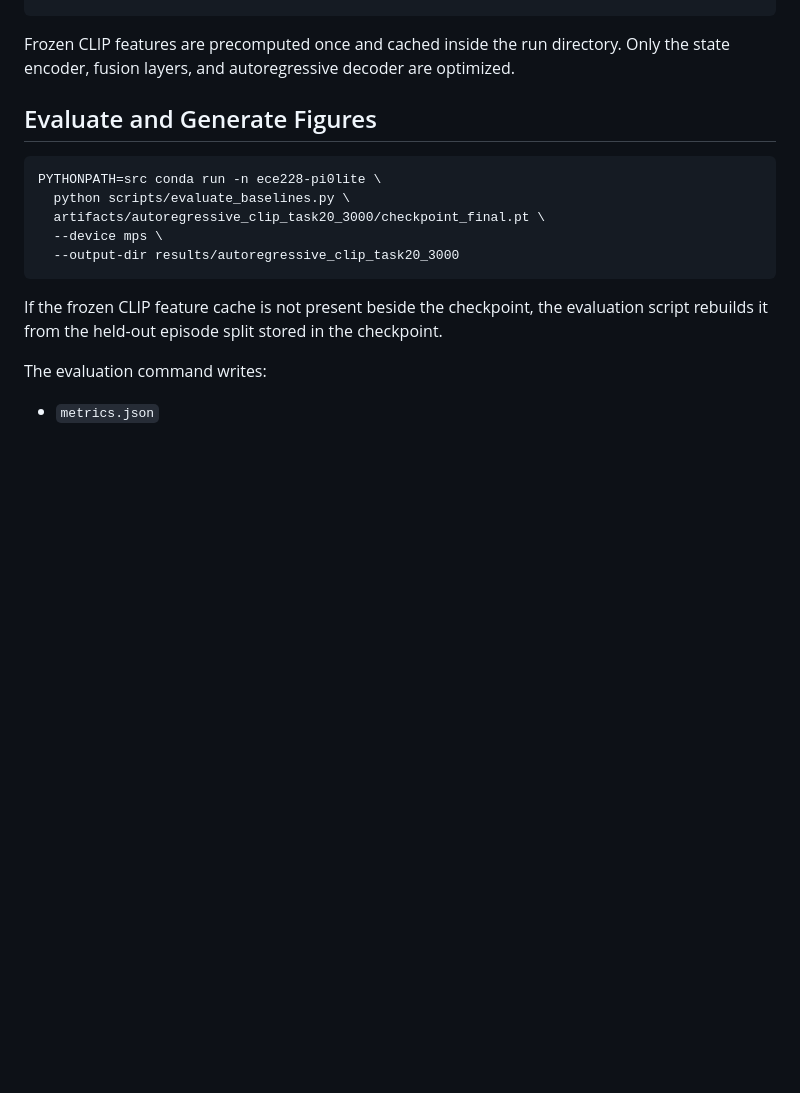
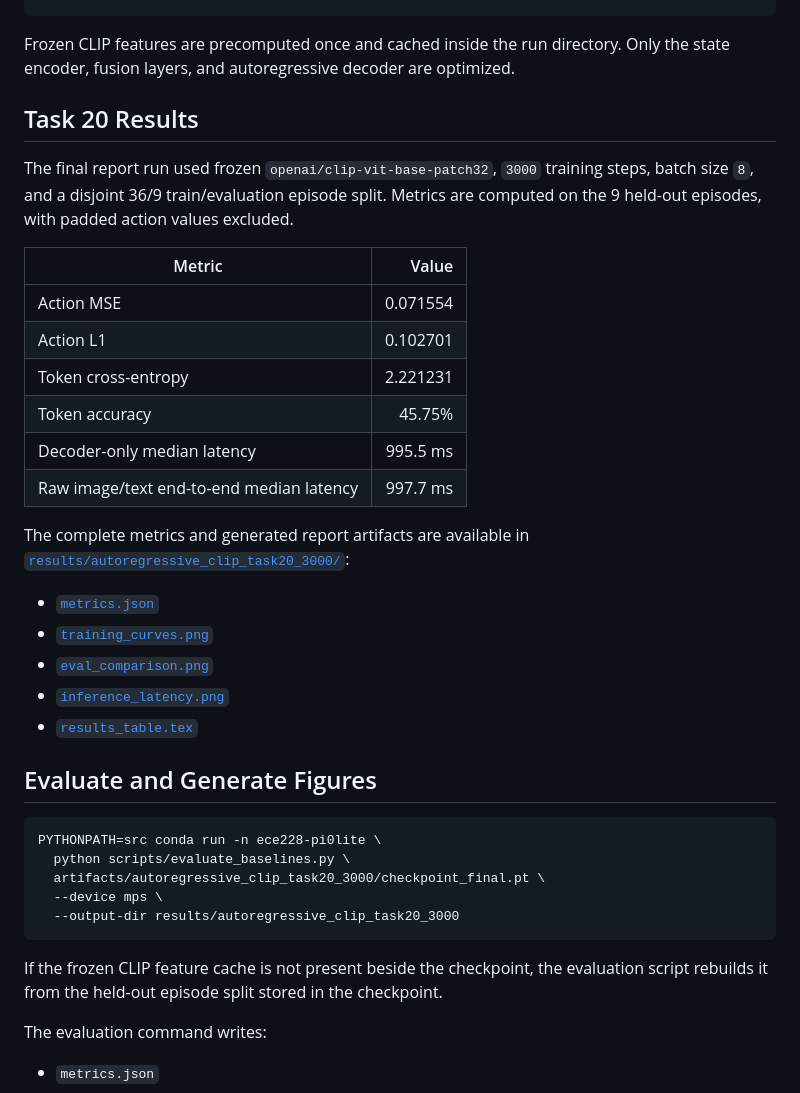
Before and after one commit to yinuoyang11/ECE228final, a Markdown page: README.md, the part around the change. Drawn GitHub-style; blank space fills up the shorter version.

Commit message:
Document autoregressive Task 20 results

```diff
--- a/README.md
+++ b/README.md
@@ -60,6 +60,31 @@ PYTHONPATH=src conda run -n ece228-pi0lite \
 
 Frozen CLIP features are precomputed once and cached inside the run directory.
 Only the state encoder, fusion layers, and autoregressive decoder are optimized.
+
+## Task 20 Results
+
+The final report run used frozen `openai/clip-vit-base-patch32`, `3000` training
+steps, batch size `8`, and a disjoint 36/9 train/evaluation episode split.
+Metrics are computed on the 9 held-out episodes, with padded action values
+excluded.
+
+| Metric | Value |
+| --- | ---: |
+| Action MSE | 0.071554 |
+| Action L1 | 0.102701 |
+| Token cross-entropy | 2.221231 |
+| Token accuracy | 45.75% |
+| Decoder-only median latency | 995.5 ms |
+| Raw image/text end-to-end median latency | 997.7 ms |
+
+The complete metrics and generated report artifacts are available in
+[`results/autoregressive_clip_task20_3000/`](results/autoregressive_clip_task20_3000/):
+
+- [`metrics.json`](results/autoregressive_clip_task20_3000/metrics.json)
+- [`training_curves.png`](results/autoregressive_clip_task20_3000/training_curves.png)
+- [`eval_comparison.png`](results/autoregressive_clip_task20_3000/eval_comparison.png)
+- [`inference_latency.png`](results/autoregressive_clip_task20_3000/inference_latency.png)
+- [`results_table.tex`](results/autoregressive_clip_task20_3000/results_table.tex)
 
 ## Evaluate and Generate Figures
 
```
